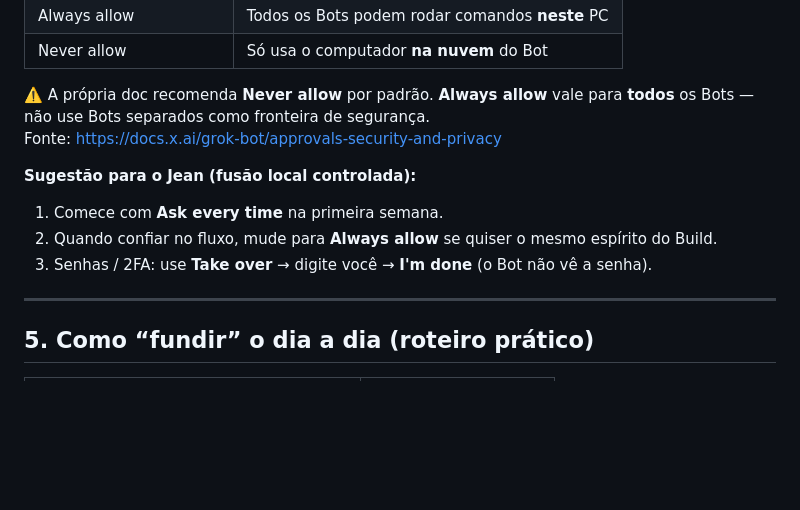
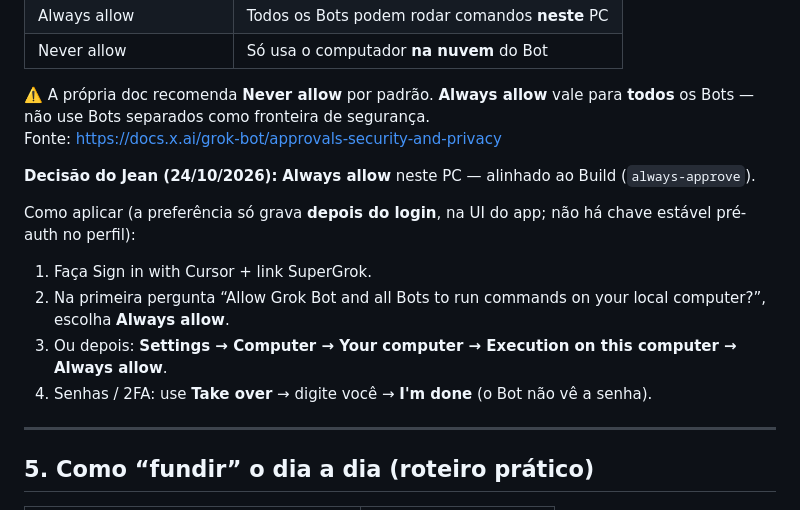
Before and after one commit to jeanavila997-ux/CURSO-GROK-X, a Markdown page: 13-documentos/INTEGRACAO-ASSINATURA.md, the part around the change. Rendered like a GitHub page; blank space fills up the shorter version.

Commit message:
docs: Always allow no Grok Bot (decisão Jean 24/10)

```diff
--- a/13-documentos/INTEGRACAO-ASSINATURA.md
+++ b/13-documentos/INTEGRACAO-ASSINATURA.md
@@ -78,11 +78,14 @@ Na UI: **Settings → Computer → Your computer → Execution on this computer*
 ⚠️ A própria doc recomenda **Never allow** por padrão. **Always allow** vale para **todos** os Bots — não use Bots separados como fronteira de segurança.
 Fonte: https://docs.x.ai/grok-bot/approvals-security-and-privacy
 
-**Sugestão para o Jean (fusão local controlada):**
+**Decisão do Jean (24/10/2026):** **Always allow** neste PC — alinhado ao Build (`always-approve`).
 
-1. Comece com **Ask every time** na primeira semana.
-2. Quando confiar no fluxo, mude para **Always allow** se quiser o mesmo espírito do Build.
-3. Senhas / 2FA: use **Take over** → digite você → **I'm done** (o Bot não vê a senha).
+Como aplicar (a preferência só grava **depois do login**, na UI do app; não há chave estável pré-auth no perfil):
+
+1. Faça Sign in with Cursor + link SuperGrok.
+2. Na primeira pergunta “Allow Grok Bot and all Bots to run commands on your local computer?”, escolha **Always allow**.
+3. Ou depois: **Settings → Computer → Your computer → Execution on this computer → Always allow**.
+4. Senhas / 2FA: use **Take over** → digite você → **I'm done** (o Bot não vê a senha).
 
 ---
 
```
